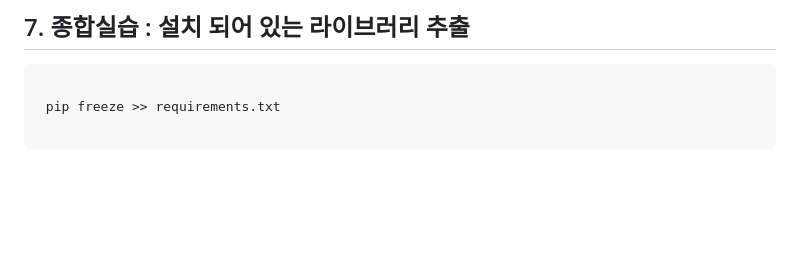
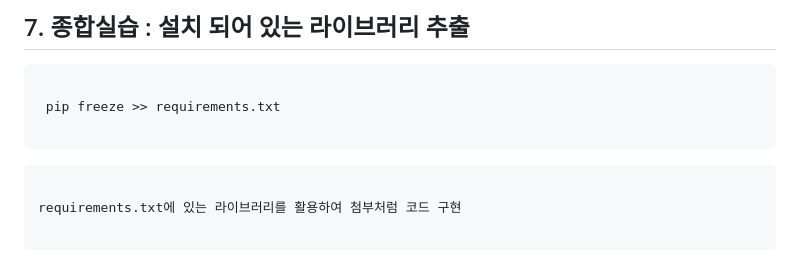
Before and after one commit to yooleene/Agent_basic, a Markdown page: README.md, the part around the change. GitHub-like rendering; blank space fills up the shorter version.

````diff
--- a/README.md
+++ b/README.md
@@ -156,3 +156,9 @@ Stop-Process -Id (Get-NetTCPConnection -LocalPort 5000).OwningProcess -Force
  pip freeze >> requirements.txt
 
 ```
+
+```text
+
+requirements.txt에 있는 라이브러리를 활용하여 첨부처럼 코드 구현
+
+```
````
